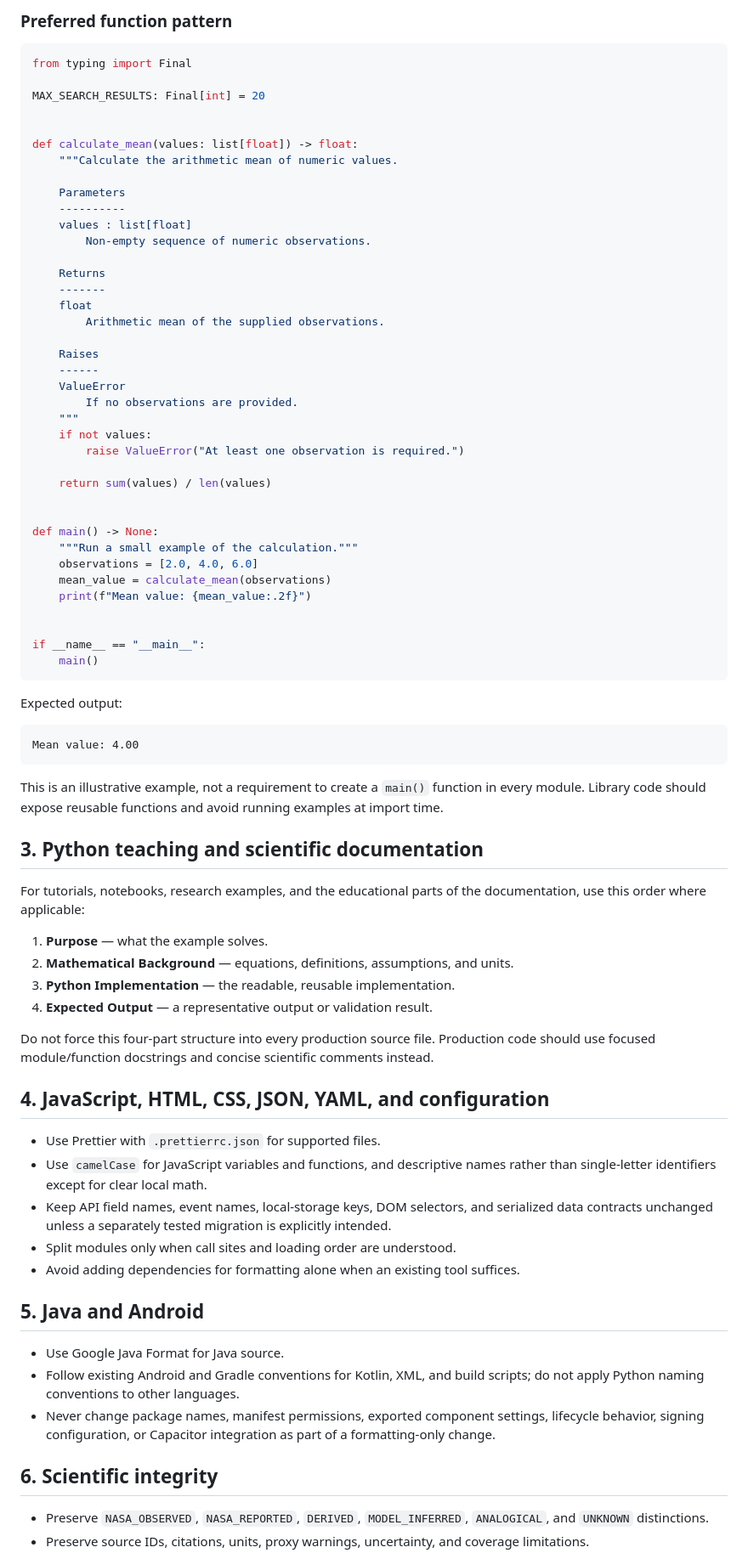
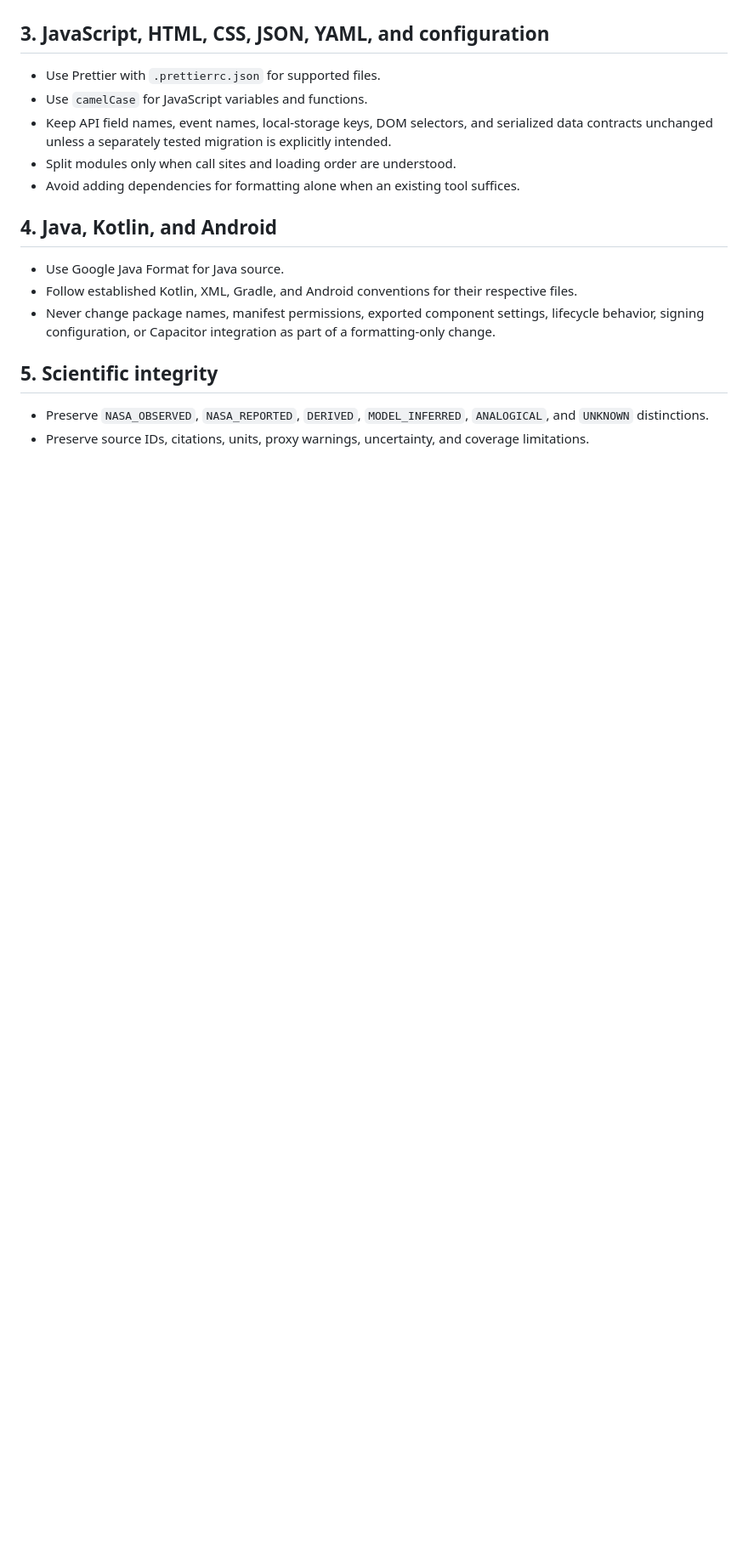
Before and after one commit to masudurrahman-ds/prometheus-microgravity, a Markdown page: docs/CODE_STYLE.md, the part around one of its changes. Shown at 85% size. GitHub-like rendering; blank space fills up the shorter version.

````diff
--- a/docs/CODE_STYLE.md
+++ b/docs/CODE_STYLE.md
@@ -62,92 +42,24 @@ print("=" * 40)
 
-### Preferred function pattern
-
-```python
-from typing import Final
-
-MAX_SEARCH_RESULTS: Final[int] = 20
-
-
-def calculate_mean(values: list[float]) -> float:
-    """Calculate the arithmetic mean of numeric values.
-
-    Parameters
-    ----------
-    values : list[float]
-        Non-empty sequence of numeric observations.
-
-    Returns
-    -------
-    float
-        Arithmetic mean of the supplied observations.
-
-    Raises
-    ------
-    ValueError
-        If no observations are provided.
-    """
-    if not values:
-        raise ValueError("At least one observation is required.")
-
-    return sum(values) / len(values)
-
-
-def main() -> None:
-    """Run a small example of the calculation."""
-    observations = [2.0, 4.0, 6.0]
-    mean_value = calculate_mean(observations)
-    print(f"Mean value: {mean_value:.2f}")
-
-
-if __name__ == "__main__":
-    main()
-```
-
-Expected output:
-
-```text
-Mean value: 4.00
-```
-
-This is an illustrative example, not a requirement to create a `main()`
-function in every module. Library code should expose reusable functions and
-avoid running examples at import time.
-
-## 3. Python teaching and scientific documentation
-
-For tutorials, notebooks, research examples, and the educational parts of the
-documentation, use this order where applicable:
-
-1. **Purpose** — what the example solves.
-2. **Mathematical Background** — equations, definitions, assumptions, and units.
-3. **Python Implementation** — the readable, reusable implementation.
-4. **Expected Output** — a representative output or validation result.
-
-Do not force this four-part structure into every production source file.
-Production code should use focused module/function docstrings and concise
-scientific comments instead.
-
-## 4. JavaScript, HTML, CSS, JSON, YAML, and configuration
+## 3. JavaScript, HTML, CSS, JSON, YAML, and configuration
 
 - Use Prettier with `.prettierrc.json` for supported files.
-- Use `camelCase` for JavaScript variables and functions, and descriptive
-  names rather than single-letter identifiers except for clear local math.
+- Use `camelCase` for JavaScript variables and functions.
 - Keep API field names, event names, local-storage keys, DOM selectors, and
   serialized data contracts unchanged unless a separately tested migration is
   explicitly intended.
 - Split modules only when call sites and loading order are understood.
 - Avoid adding dependencies for formatting alone when an existing tool suffices.
 
-## 5. Java and Android
+## 4. Java, Kotlin, and Android
 
 - Use Google Java Format for Java source.
-- Follow existing Android and Gradle conventions for Kotlin, XML, and build
-  scripts; do not apply Python naming conventions to other languages.
-- Never change package names, manifest permissions, exported component settings,
-  lifecycle behavior, signing configuration, or Capacitor integration as part
-  of a formatting-only change.
+- Follow established Kotlin, XML, Gradle, and Android conventions for their
+  respective files.
+- Never change package names, manifest permissions, exported component
+  settings, lifecycle behavior, signing configuration, or Capacitor integration
+  as part of a formatting-only change.
 
-## 6. Scientific integrity
+## 5. Scientific integrity
 
 - Preserve `NASA_OBSERVED`, `NASA_REPORTED`, `DERIVED`,
   `MODEL_INFERRED`, `ANALOGICAL`, and `UNKNOWN` distinctions.
````
Also changed, not shown: other parts of docs/CODE_STYLE.md (+29 -50 lines).
